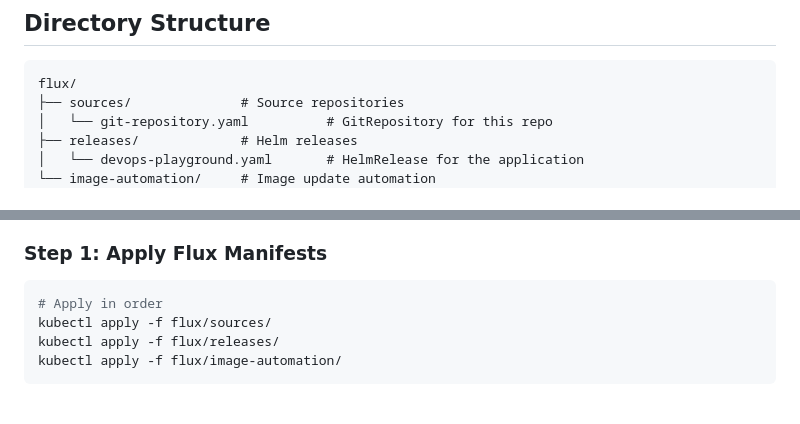
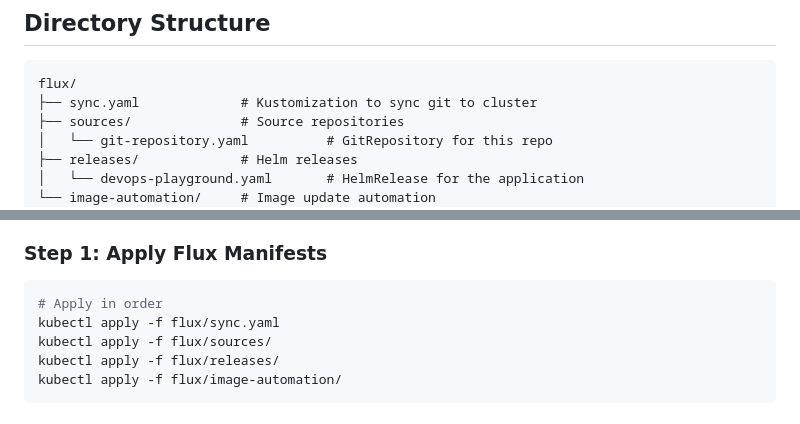
Before and after one commit to AndreiGMX/devops_playground, a Markdown page: flux/README.md, 2 parts joined by grey strips. Rendered like a GitHub page.

Commit message:
Update Flux documentation

````diff
--- a/flux/README.md
+++ b/flux/README.md
@@ -6,6 +6,7 @@ This directory contains all Flux CD manifests for GitOps-based continuous deploy
 
 ```
 flux/
+├── sync.yaml             # Kustomization to sync git to cluster
 ├── sources/              # Source repositories
 │   └── git-repository.yaml          # GitRepository for this repo
 ├── releases/             # Helm releases
@@ -43,6 +44,7 @@ flux/
 
 ```bash
 # Apply in order
+kubectl apply -f flux/sync.yaml
 kubectl apply -f flux/sources/
 kubectl apply -f flux/releases/
 kubectl apply -f flux/image-automation/
````
